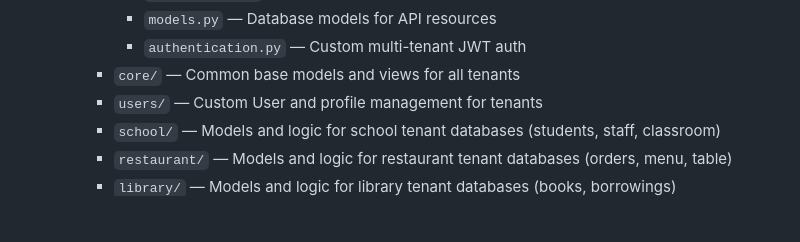
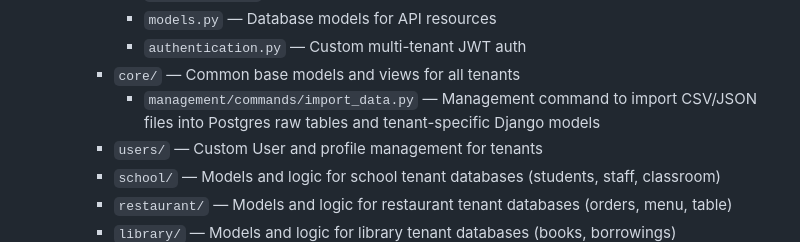
Before and after one commit to mazinod13/Django-Vite-multi-tenant-web-application-template, a Markdown page: .gemini/workspace-map.md, the part around the change. Drawn GitHub-style; blank space fills up the shorter version.

Commit message:
chore: update workspace map

```diff
--- a/.gemini/workspace-map.md
+++ b/.gemini/workspace-map.md
@@ -38,6 +38,7 @@ Specified in [`.env`](file:///D:/django_vite_web_app/Django-Vite-multi-tenant-we
       - `models.py` — Database models for API resources
       - `authentication.py` — Custom multi-tenant JWT auth
     - `core/` — Common base models and views for all tenants
+      - `management/commands/import_data.py` — Management command to import CSV/JSON files into Postgres raw tables and tenant-specific Django models
     - `users/` — Custom User and profile management for tenants
     - `school/` — Models and logic for school tenant databases (students, staff, classroom)
     - `restaurant/` — Models and logic for restaurant tenant databases (orders, menu, table)
```
